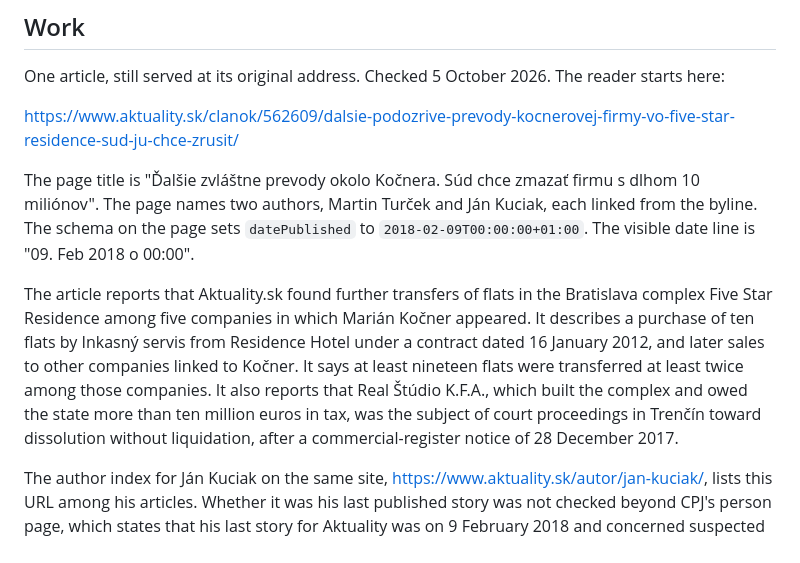
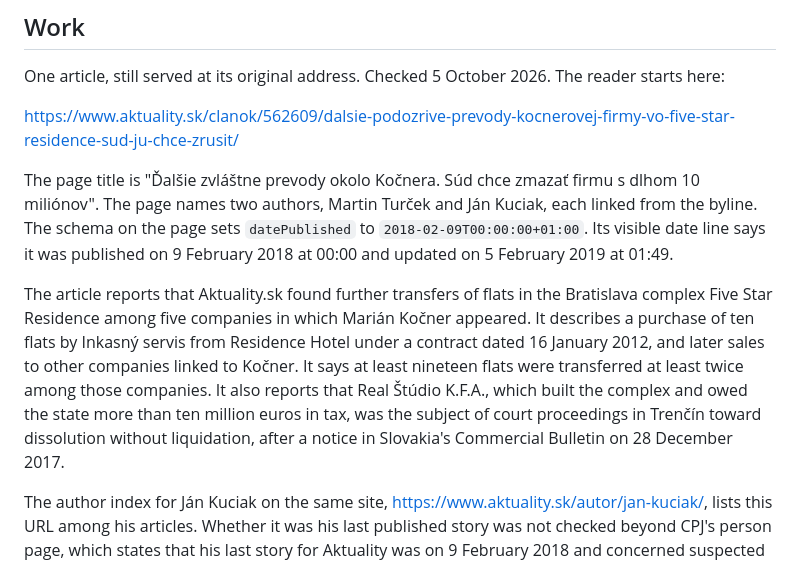
Before and after one commit to thewetwarecompany/still-filed, a Markdown page: people/jan-kuciak.md, the part around the change. Drawn GitHub-style.

Commit message:
Correct Kuciak source details

```diff
--- a/people/jan-kuciak.md
+++ b/people/jan-kuciak.md
@@ -19,8 +19,8 @@ One article, still served at its original address. Checked 5 October 2026. The r
 
 <https://www.aktuality.sk/clanok/562609/dalsie-podozrive-prevody-kocnerovej-firmy-vo-five-star-residence-sud-ju-chce-zrusit/>
 
-The page title is "Ďalšie zvláštne prevody okolo Kočnera. Súd chce zmazať firmu s dlhom 10 miliónov". The page names two authors, Martin Turček and Ján Kuciak, each linked from the byline. The schema on the page sets `datePublished` to `2018-02-09T00:00:00+01:00`. The visible date line is "09. Feb 2018 o 00:00".
+The page title is "Ďalšie zvláštne prevody okolo Kočnera. Súd chce zmazať firmu s dlhom 10 miliónov". The page names two authors, Martin Turček and Ján Kuciak, each linked from the byline. The schema on the page sets `datePublished` to `2018-02-09T00:00:00+01:00`. Its visible date line says it was published on 9 February 2018 at 00:00 and updated on 5 February 2019 at 01:49.
 
-The article reports that Aktuality.sk found further transfers of flats in the Bratislava complex Five Star Residence among five companies in which Marián Kočner appeared. It describes a purchase of ten flats by Inkasný servis from Residence Hotel under a contract dated 16 January 2012, and later sales to other companies linked to Kočner. It says at least nineteen flats were transferred at least twice among those companies. It also reports that Real Štúdio K.F.A., which built the complex and owed the state more than ten million euros in tax, was the subject of court proceedings in Trenčín toward dissolution without liquidation, after a commercial-register notice of 28 December 2017.
+The article reports that Aktuality.sk found further transfers of flats in the Bratislava complex Five Star Residence among five companies in which Marián Kočner appeared. It describes a purchase of ten flats by Inkasný servis from Residence Hotel under a contract dated 16 January 2012, and later sales to other companies linked to Kočner. It says at least nineteen flats were transferred at least twice among those companies. It also reports that Real Štúdio K.F.A., which built the complex and owed the state more than ten million euros in tax, was the subject of court proceedings in Trenčín toward dissolution without liquidation, after a notice in Slovakia's Commercial Bulletin on 28 December 2017.
 
 The author index for Ján Kuciak on the same site, <https://www.aktuality.sk/autor/jan-kuciak/>, lists this URL among his articles. Whether it was his last published story was not checked beyond CPJ's person page, which states that his last story for Aktuality was on 9 February 2018 and concerned suspected tax fraud linked to a luxury apartment complex in Bratislava.
```
Also changed, not shown: README.md (+3 -1 lines), letters/0005-2026-10-10.md (added, +9 -0 lines).
